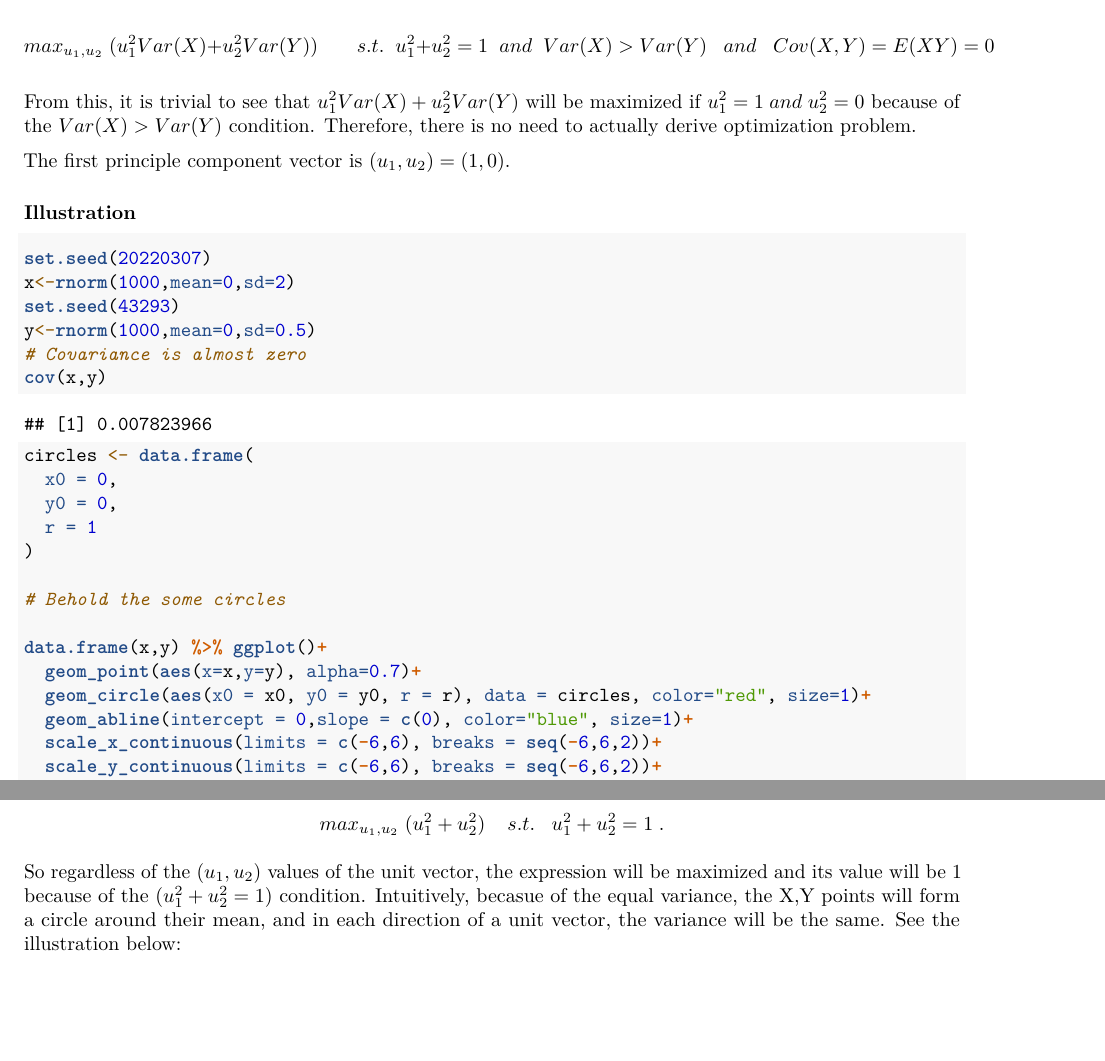
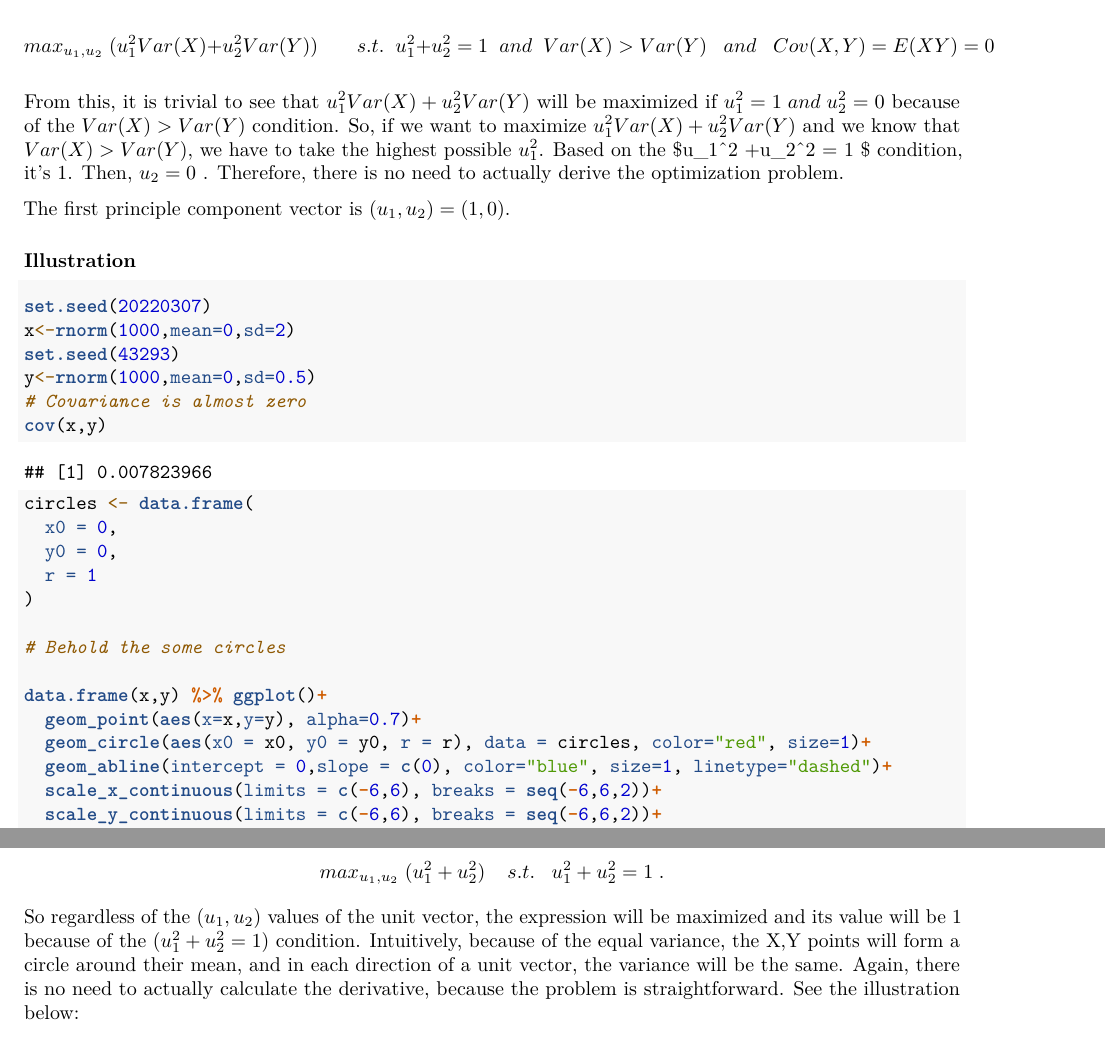
Before and after one commit to gyongyver-droid/ceu-ds1, an R Markdown document (ML-Problem-Set-2.Rmd): two parts of pages 5 and 6 of 8, joined at a grey line, cut so that both start at the same text, the shorter picture padded with empty space. Rendered offline with R 4.5, knitr and Pandoc, then LaTeX, with nearby package versions; some code elsewhere in the file could not run offline.

Commit message:
add ml-concepts ps2

````diff
--- a/ML-Problem-Set-2.Rmd
+++ b/ML-Problem-Set-2.Rmd
@@ -148,7 +148,9 @@ and we know that the covariance is 0, so the problem is the following:
 
 $$ max_{u_1,u_2}\; ( u_1^2 Var(X)+u_2^2 Var(Y) ) \;\;\;\;\;\;\; s.t. \;\; u_1^2 +u_2^2 = 1 \;\; and \;\; Var(X) > Var(Y)  \;\;\; and \;\;\; Cov(X,Y) = E(XY) = 0  $$
 
-From this, it is trivial to see that $u_1^2 Var(X)+u_2^2 Var(Y)$ will be maximized if $u_1^2=1 \; and \; u_2^2=0$ because of the $Var(X) > Var(Y)$ condition. Therefore, there is no need to actually derive optimization problem.
+From this, it is trivial to see that $u_1^2 Var(X)+u_2^2 Var(Y)$ will be maximized if $u_1^2=1 \; and \; u_2^2=0$ because of the $Var(X) > Var(Y)$ condition.
+So, if we want to maximize $u_1^2 Var(X)+u_2^2 Var(Y)$ and we know that $Var(X) > Var(Y)$, we have to take the highest possible $u_1^2$. Based on the  $u_1^2 +u_2^2 = 1 $ condition, it's 1. Then, $u_2 = 0$ .
+Therefore, there is no need to actually derive the optimization problem.
 
 The first principle component vector is $(u_1,u_2) = (1,0)$.
 
@@ -174,7 +176,7 @@ circles <- data.frame(
 data.frame(x,y) %>% ggplot()+
   geom_point(aes(x=x,y=y), alpha=0.7)+
   geom_circle(aes(x0 = x0, y0 = y0, r = r), data = circles, color="red", size=1)+
-  geom_abline(intercept = 0,slope = c(0), color="blue", size=1)+
+  geom_abline(intercept = 0,slope = c(0), color="blue", size=1, linetype="dashed")+
   scale_x_continuous(limits = c(-6,6), breaks = seq(-6,6,2))+
   scale_y_continuous(limits = c(-6,6), breaks = seq(-6,6,2))+
   labs(title = "Illustration of random X, Y variables",subtitle = "Var(X) > Var(Y) and Cov(X,Y)=0" , x="X",y="Y")
@@ -204,7 +206,9 @@ So the maximization problem is:
 $$max_{u_1,u_2}\; ( u_1^2 + u_2^2 ) \;\;\;\; s.t. \;\;\;  u_1^2 + u_2^2 =1 \; .$$
 
 
-So regardless of the $(u_1,u_2)$ values of the unit vector, the expression will be maximized and its value will be 1  because of the $(u_1^2 + u_2^2 =1)$ condition.  Intuitively, becasue of the equal variance, the X,Y points will form a circle around their mean, and in each direction of a unit vector, the variance will be the same. See the illustration below:
+So regardless of the $(u_1,u_2)$ values of the unit vector, the expression will be maximized and its value will be 1  because of the $(u_1^2 + u_2^2 =1)$ condition.
+Intuitively, because of the equal variance, the X,Y points will form a circle around their mean, and in each direction of a unit vector, the variance will be the same. Again, there is no need to actually calculate the derivative, because the problem is straightforward.
+See the illustration below:
 
 
 ```{r}
````
Also changed, not shown: ML-Problem-Set-2.pdf.
